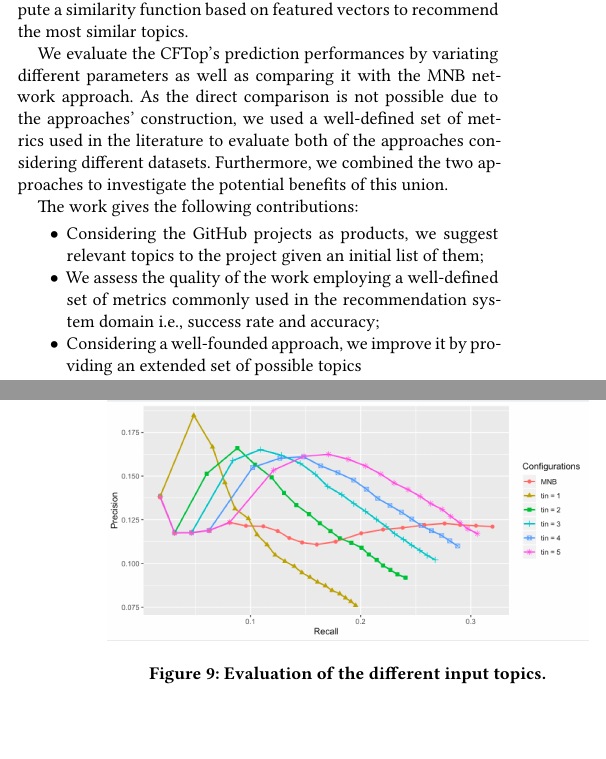
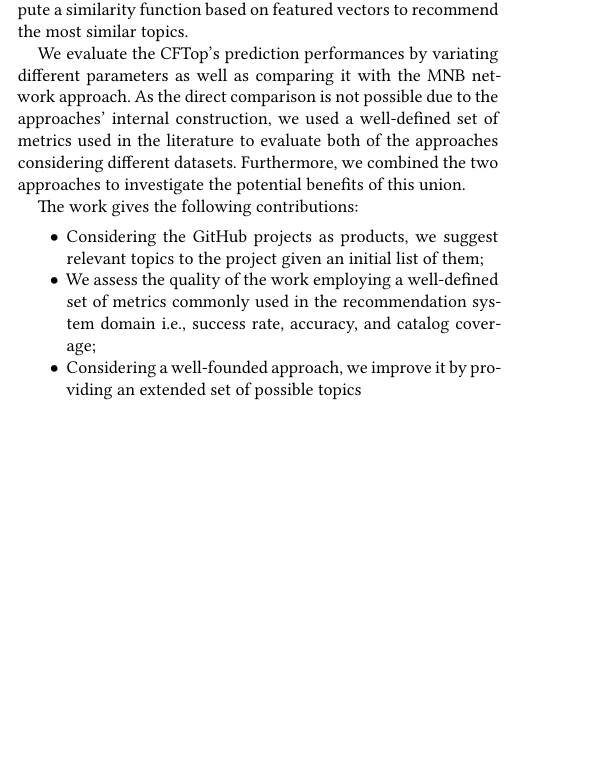
Before and after one commit to MDEGroup/ESEM2020, a LaTeX paper (ESEM2020.tex, which reads src/ExperimentalResults.tex, src/Introduction.tex): two parts of the columns of pages 1 and 9 of 10 before the commit and part of one column of page 1 of 10 after it, the two joined at a grey line, cut so that both start at the same text, the shorter picture padded with empty space. Compiled offline with XeLaTeX.

Commit message:
minor changes

```diff
--- a/src/ExperimentalResults.tex
+++ b/src/ExperimentalResults.tex
@@ -132,12 +132,12 @@ Although the examined metrics are useful to analyze the overall performances, th
 These findings can be explained by considering the nature of the considered topics. As said before, the \MNB can predict only featured topics as training the entire set of \GH topics is not possible due to the computation issues. Reversely, \CT covers a larger set of topics by enabling the described collaborative filtering technique. In this way, the \emph{entangled} is capable of suggesting both featured and not featured topics to the final user and enlarging the possible set of outcomes.
 
 
-\begin{figure}[t!]
-	\centering
-	\includegraphics[width=\linewidth]{figs/PRCs_entangled}
-	\caption{Evaluation of the different input topics.}
-	\label{fig:prcs-entangled}
-\end{figure}
+%\begin{figure}[t!]
+%	\centering
+%	\includegraphics[width=\linewidth]{figs/PRCs_entangled}
+%	\caption{Evaluation of the different input topics.}
+%	\label{fig:prcs-entangled}
+%\end{figure}
 
 
 \begin{tcolorbox}[boxrule=0.86pt,left=0.3em, right=0.3em,top=0.1em, bottom=0.05em]
--- a/src/Introduction.tex
+++ b/src/Introduction.tex
@@ -7,12 +7,12 @@ Thus, the topic labeling activity can compromise the popularity and reachability
 
 We propose \CT, a recommendation system that extends the set of recommended items to non-featured topics by exploiting collaborative filtering, a broadly used technique in the recommendation system domain \cite{Schafer:2007:CFR:1768197.1768208}. Given an initial set of topics coming from a \GH project, we encode the relevant information in a graph-based structure. In such a way, we are able to represent the mutual relationships between repositories and topics. From this, a project-topic matrix is created following the common user-item structure used in existing collaborative filtering applications. Then, we compute a similarity function based on featured vectors to recommend the most similar topics.
 
-We evaluate the \CT's prediction performances by variating different parameters as well as comparing it with the \MNB approach. As the direct comparison is not possible due to the approaches' construction, we used a well-defined set of metrics used in the literature to evaluate both of the approaches considering different datasets. Furthermore, we combined the two approaches to investigate the potential benefits of this union.
+We evaluate the \CT's prediction performances by variating different parameters as well as comparing it with the \MNB approach. As the direct comparison is not possible due to the approaches' internal construction, we used a well-defined set of metrics used in the literature to evaluate both of the approaches considering different datasets. Furthermore, we combined the two approaches to investigate the potential benefits of this union.
 
 The work gives the following contributions:
 \begin{itemize}
 \item Considering the \GH projects as products, we suggest relevant topics to the project given an initial list of them;
-\item We assess the quality of the work employing a well-defined set of metrics commonly used in the recommendation system domain \ie success rate and accuracy;
+\item We assess the quality of the work employing a well-defined set of metrics commonly used in the recommendation system domain \ie success rate, accuracy, and catalog coverage;
 \item Considering a well-founded approach, we improve it by providing an extended set of possible topics
 \end{itemize}
 
```
Also changed, not shown: src/Evaluation.tex (+3 -3 lines), ESEM2020.pdf.
